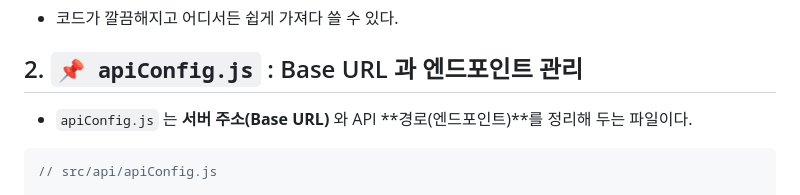
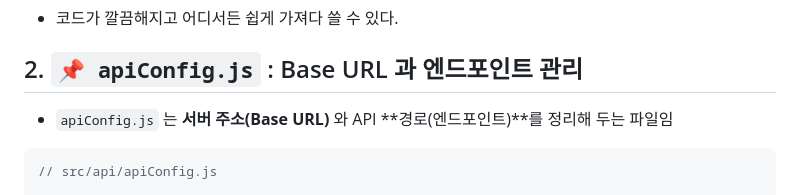
Before and after one commit to bom0320/TIL, a Markdown page: FE/API 호출 깔끔하게 관리하기.md, the part around the change. GitHub-like rendering.

Commit message:
update: API 호출 깔끔하게 관리하기

````diff
--- a/FE/API 호출 깔끔하게 관리하기.md
+++ b/FE/API 호출 깔끔하게 관리하기.md
@@ -16,7 +16,7 @@ API 호출 깔끔하게 관리하기
 - 코드가 깔끔해지고 어디서든 쉽게 가져다 쓸 수 있다.
 
 ## 2. `📌 apiConfig.js` : Base URL 과 엔드포인트 관리
-- `apiConfig.js` 는 **서버 주소(Base URL)** 와 API **경로(엔드포인트)**를 정리해 두는 파일이다.
+- `apiConfig.js` 는 **서버 주소(Base URL)** 와 API **경로(엔드포인트)**를 정리해 두는 파일임
 
 ```js
 // src/api/apiConfig.js
````
